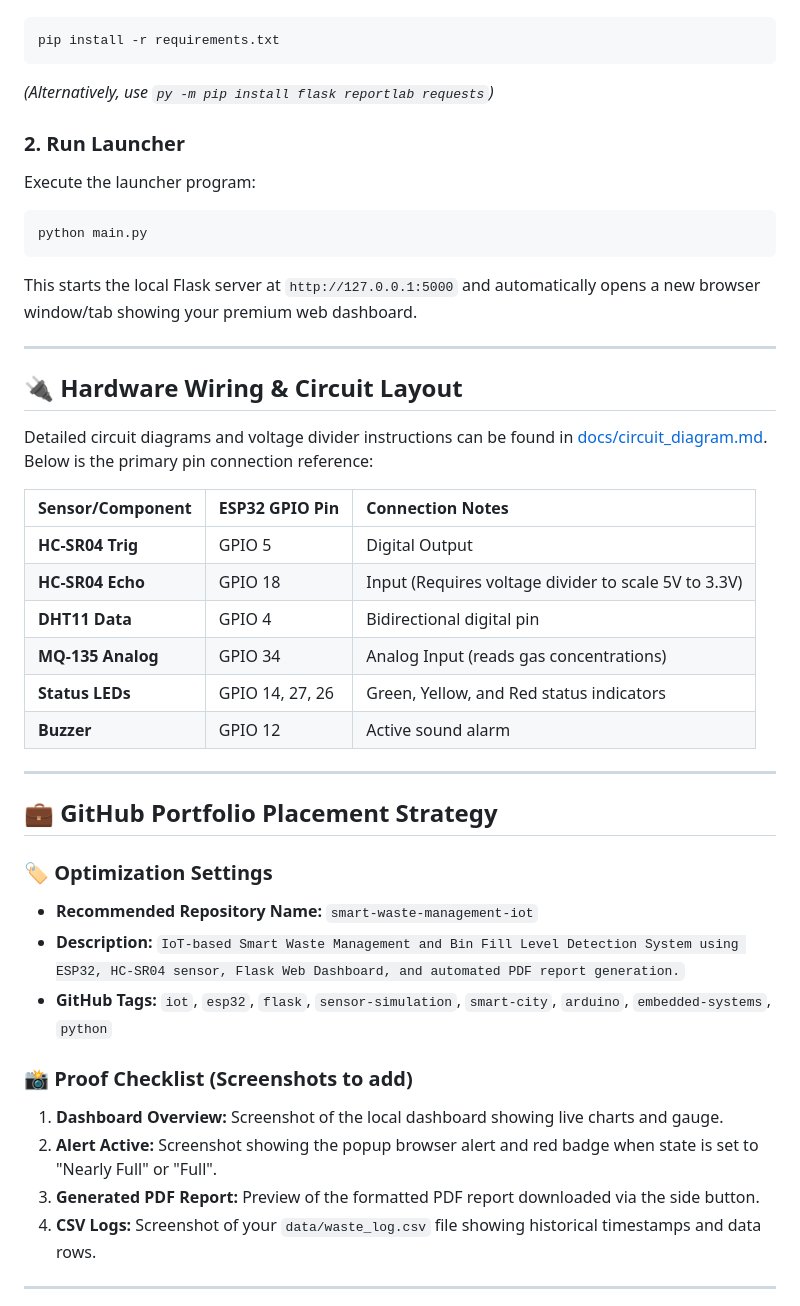
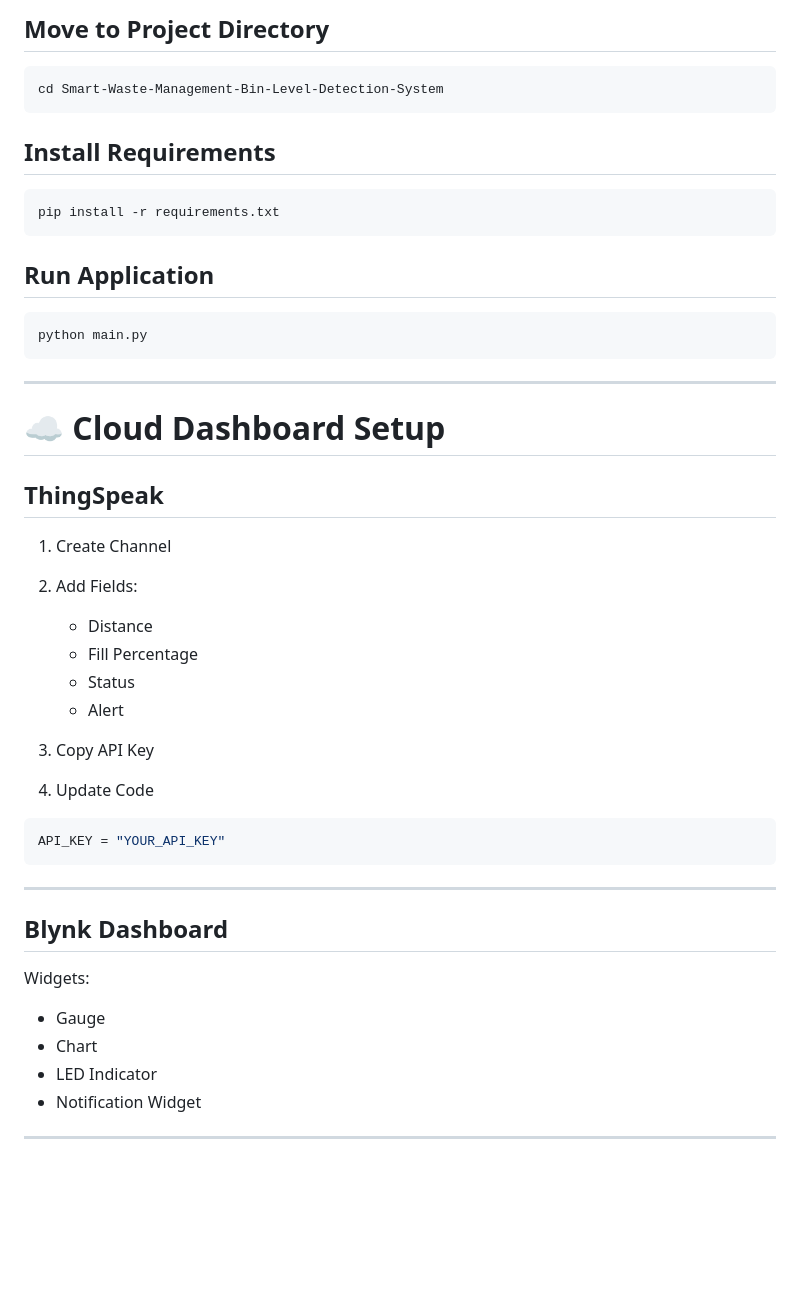
Before and after one commit to PrarthanaPanikar/Smart-Waste-Management-Bin-Level-Detection-System, a Markdown page: README.md, the part around one of its changes. Rendered like a GitHub page; blank space fills up the shorter version.

````diff
--- a/README.md
+++ b/README.md
@@ -55,44 +304,52 @@ Make sure you have python installed. Run the command:
+## Move to Project Directory
+
+```bash
+cd Smart-Waste-Management-Bin-Level-Detection-System
+```
+
+## Install Requirements
+
 ```bash
 pip install -r requirements.txt
 ```
-*(Alternatively, use `py -m pip install flask reportlab requests`)*
 
-### 2. Run Launcher
-Execute the launcher program:
+## Run Application
+
 ```bash
 python main.py
 ```
-This starts the local Flask server at `http://127.0.0.1:5000` and automatically opens a new browser window/tab showing your premium web dashboard.
 
 ---
 
-## 🔌 Hardware Wiring & Circuit Layout
+# ☁ Cloud Dashboard Setup
 
-Detailed circuit diagrams and voltage divider instructions can be found in [docs/circuit_diagram.md](file:///docs/circuit_diagram.md). Below is the primary pin connection reference:
+## ThingSpeak
 
-| Sensor/Component | ESP32 GPIO Pin | Connection Notes |
-| :--- | :--- | :--- |
-| **HC-SR04 Trig** | GPIO 5 | Digital Output |
-| **HC-SR04 Echo** | GPIO 18 | Input (Requires voltage divider to scale 5V to 3.3V) |
-| **DHT11 Data** | GPIO 4 | Bidirectional digital pin |
-| **MQ-135 Analog** | GPIO 34 | Analog Input (reads gas concentrations) |
-| **Status LEDs** | GPIO 14, 27, 26 | Green, Yellow, and Red status indicators |
-| **Buzzer** | GPIO 12 | Active sound alarm |
+1. Create Channel
+2. Add Fields:
+   - Distance
+   - Fill Percentage
+   - Status
+   - Alert
+
+3. Copy API Key
+
+4. Update Code
+
+```python
+API_KEY = "YOUR_API_KEY"
+```
 
 ---
 
-## 💼 GitHub Portfolio Placement Strategy
+## Blynk Dashboard
 
-### 🏷️ Optimization Settings
-- **Recommended Repository Name:** `smart-waste-management-iot`
-- **Description:** `IoT-based Smart Waste Management and Bin Fill Level Detection System using ESP32, HC-SR04 sensor, Flask Web Dashboard, and automated PDF report generation.`
-- **GitHub Tags:** `iot`, `esp32`, `flask`, `sensor-simulation`, `smart-city`, `arduino`, `embedded-systems`, `python`
+Widgets:
 
-### 📸 Proof Checklist (Screenshots to add)
-1. **Dashboard Overview:** Screenshot of the local dashboard showing live charts and gauge.
-2. **Alert Active:** Screenshot showing the popup browser alert and red badge when state is set to "Nearly Full" or "Full".
-3. **Generated PDF Report:** Preview of the formatted PDF report downloaded via the side button.
-4. **CSV Logs:** Screenshot of your `data/waste_log.csv` file showing historical timestamps and data rows.
+- Gauge
+- Chart
+- LED Indicator
+- Notification Widget
 
 ---
 
````
Also changed, not shown: other parts of README.md (+408 -46 lines).
